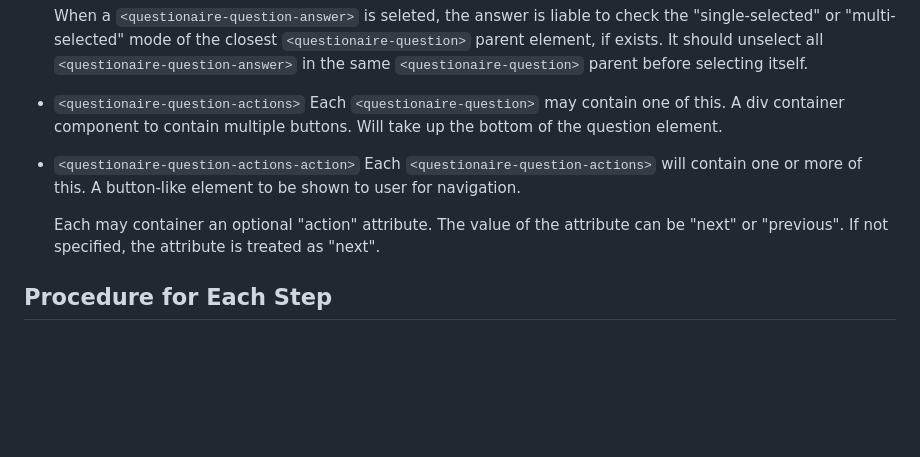
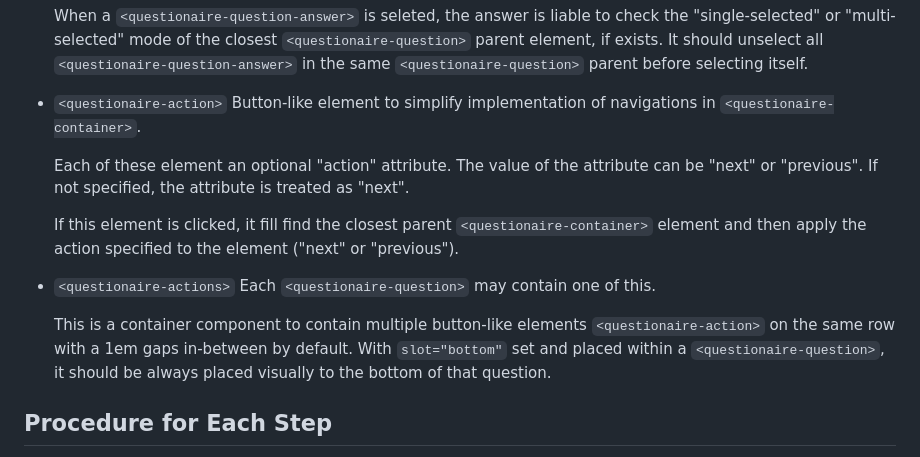
Before and after one commit to yookoala/questionaire-slides, a Markdown page: .specify/SPEC.md, the part around the change printed below. GitHub-like rendering; blank space fills up the shorter version.

Commit message:
SPEC: update questionaire-actions and questionaire-action
* renamed questionaire-question-actions and questionaire-question-actions-action
  to simplify and make it more generic for different layout.

```diff
--- a/.specify/SPEC.md
+++ b/.specify/SPEC.md
@@ -67,13 +67,17 @@ This project is to build a set of web components that works together as a questi
 
   When a `<questionaire-question-answer>` is seleted, the answer is liable to check the "single-selected" or "multi-selected" mode of the closest `<questionaire-question>` parent element, if exists. It should unselect all `<questionaire-question-answer>` in the same `<questionaire-question>` parent before selecting itself.
 
-* `<questionaire-question-actions>`
-  Each `<questionaire-question>` may contain one of this. A div container component to contain multiple buttons. Will take up the bottom of the question element.
+* `<questionaire-action>`
+  Button-like element to simplify implementation of navigations in `<questionaire-container>`.
 
-* `<questionaire-question-actions-action>`
-  Each `<questionaire-question-actions>` will contain one or more of this. A button-like element to be shown to user for navigation.
+  Each of these element an optional "action" attribute. The value of the attribute can be "next" or "previous". If not specified, the attribute is treated as "next".
 
-  Each may container an optional "action" attribute. The value of the attribute can be "next" or "previous". If not specified, the attribute is treated as "next".
+  If this element is clicked, it fill find the closest parent `<questionaire-container>` element and then apply the action specified to the element ("next" or "previous").
+
+* `<questionaire-actions>`
+  Each `<questionaire-question>` may contain one of this.
+
+  This is a container component to contain multiple button-like elements `<questionaire-action>` on the same row with a 1em gaps in-between by default. With `slot="bottom"` set and placed within a `<questionaire-question>`, it should be always placed visually to the bottom of that question.
 
 
 ## Procedure for Each Step
```
Also changed, not shown: other parts of .specify/SPEC.md (+10 -10 lines).
